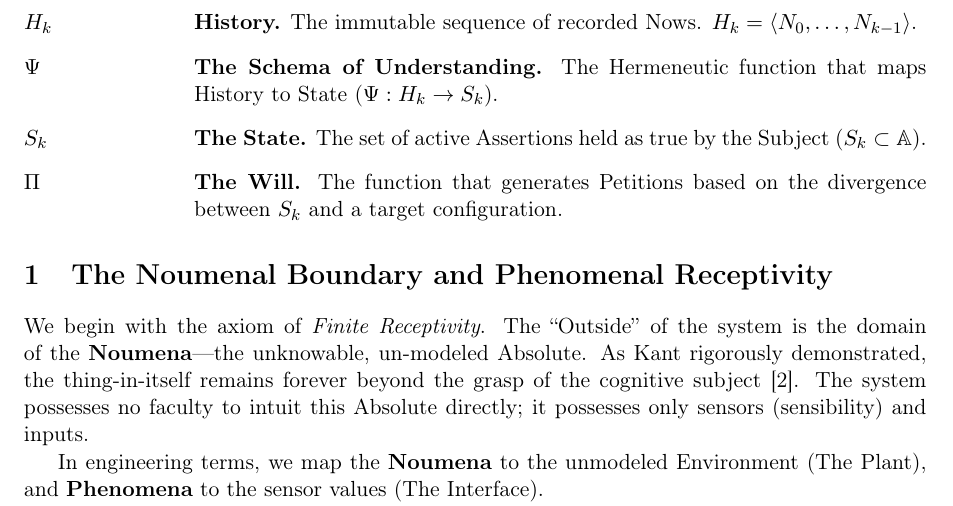
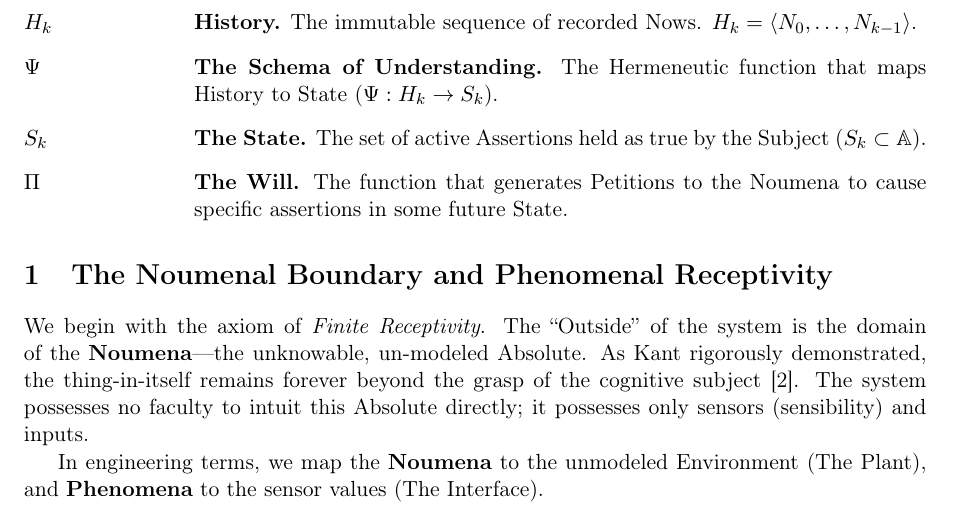
Before and after one commit to fschaef/hwut, a LaTeX paper (vut/engine/temporal_logic/document/ontology.tex): part of page 2 of 10, cut so that both start at the same text. Compiled offline with pdfLaTeX.

Commit message:
Work on ontology

```diff
--- a/vut/engine/temporal_logic/document/ontology.tex
+++ b/vut/engine/temporal_logic/document/ontology.tex
@@ -108,8 +108,8 @@ invariant vocabulary of the Subject:
     \item[$S_k$] \textbf{The State.} The set of active Assertions held as true
         by the Subject ($S_k \subset \mathbb{A}$).
 
-    \item[$\Pi$] \textbf{The Will.} The function that generates Petitions based
-        on the divergence between $S_k$ and a target configuration.
+    \item[$\Pi$] \textbf{The Will.} The function that generates Petitions to
+        the Noumena to cause specific assertions in some future State.
 
 \end{description}
 
```
